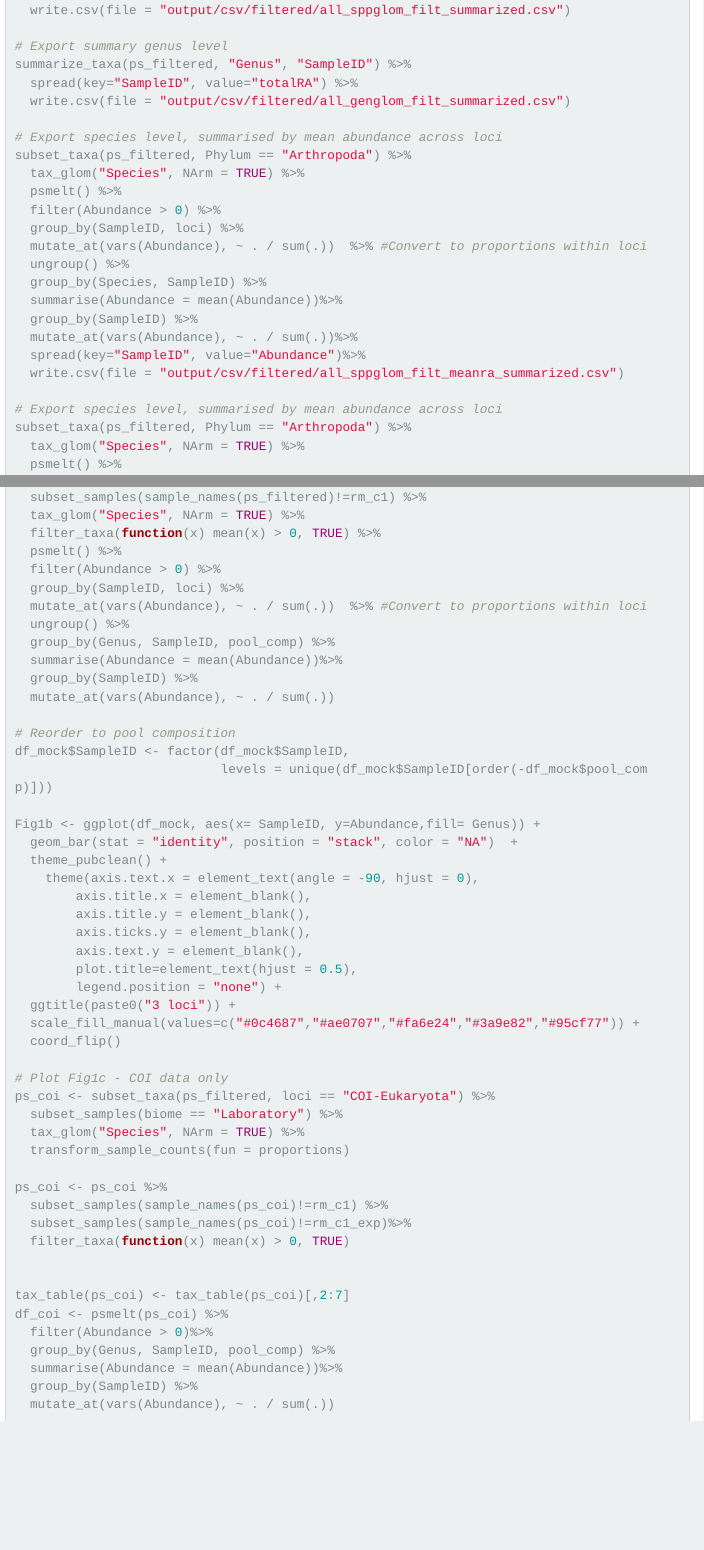
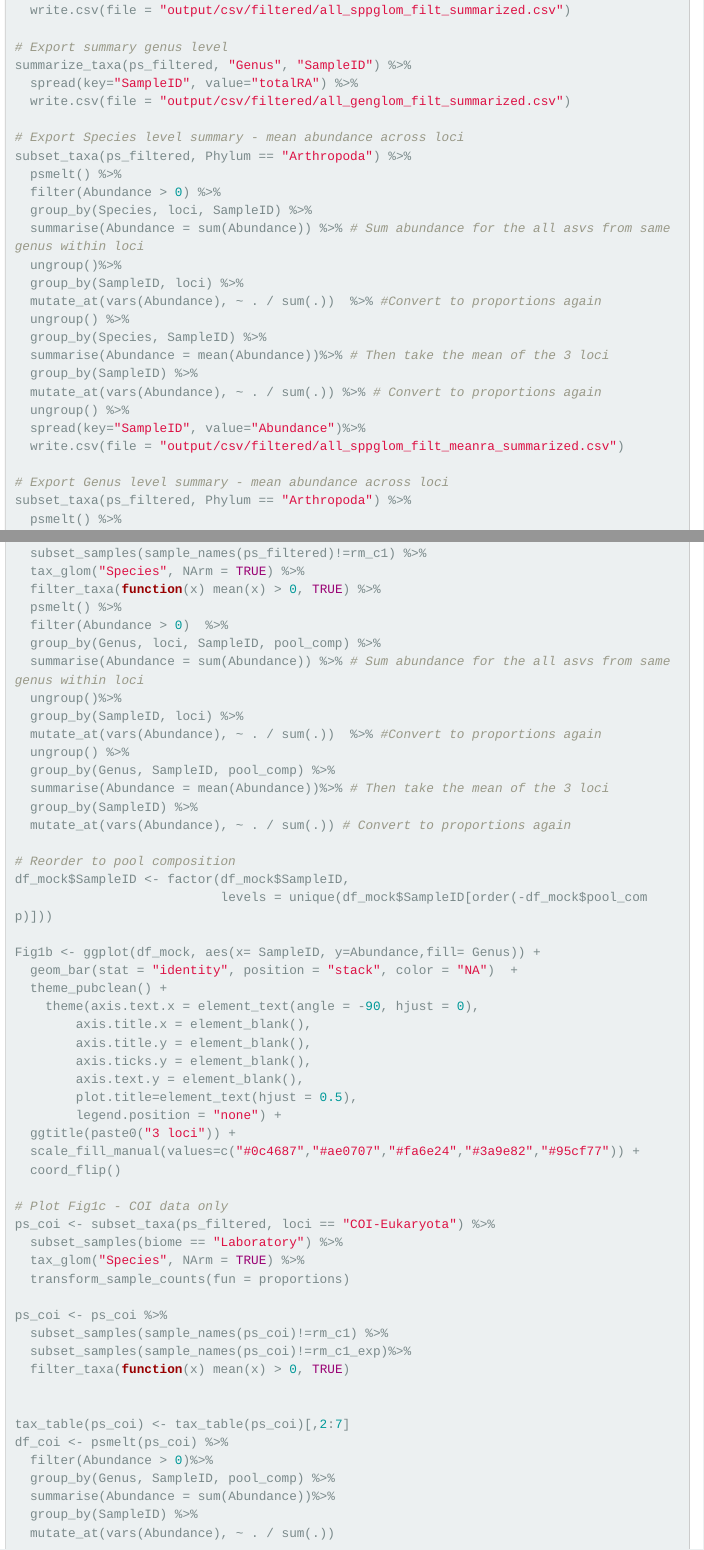
Before and after one commit to alexpiper/HemipteraMetabarcodingMS, an R Markdown document (hemiptera_metabarcoding.Rmd): the page in a window 1100 px wide, from 11290 px down before the commit and from 11350 px down after it, so that both start at the same text, and a second part further down, joined at a grey line. Rendered offline with R 4.5, knitr and Pandoc, with nearby package versions; menus at the side of the page are left out.

Commit message:
Fixed a small error in calculating the mean of the 3 loci

```diff
--- a/hemiptera_metabarcoding.Rmd
+++ b/hemiptera_metabarcoding.Rmd
@@ -569,23 +572,25 @@ summarize_taxa(ps_filtered, "Genus", "SampleID") %>%
   spread(key="SampleID", value="totalRA") %>%
   write.csv(file = "output/csv/filtered/all_genglom_filt_summarized.csv")
 
-# Export species level, summarised by mean abundance across loci
+# Export Species level summary - mean abundance across loci
 subset_taxa(ps_filtered, Phylum == "Arthropoda") %>%
-  tax_glom("Species", NArm = TRUE) %>%
   psmelt() %>%
   filter(Abundance > 0) %>%
+  group_by(Species, loci, SampleID) %>%
+  summarise(Abundance = sum(Abundance)) %>% # Sum abundance for the all asvs from same genus within loci
+  ungroup()%>%
   group_by(SampleID, loci) %>%
-  mutate_at(vars(Abundance), ~ . / sum(.))  %>% #Convert to proportions within loci
+  mutate_at(vars(Abundance), ~ . / sum(.))  %>% #Convert to proportions again
   ungroup() %>%
   group_by(Species, SampleID) %>%
-  summarise(Abundance = mean(Abundance))%>%
+  summarise(Abundance = mean(Abundance))%>% # Then take the mean of the 3 loci
   group_by(SampleID) %>%
-  mutate_at(vars(Abundance), ~ . / sum(.))%>%
+  mutate_at(vars(Abundance), ~ . / sum(.)) %>% # Convert to proportions again
+  ungroup() %>%
   spread(key="SampleID", value="Abundance")%>%
   write.csv(file = "output/csv/filtered/all_sppglom_filt_meanra_summarized.csv")
 
-# Export species level, summarised by mean abundance across loci
+# Export Genus level summary - mean abundance across loci
 subset_taxa(ps_filtered, Phylum == "Arthropoda") %>%
-  tax_glom("Species", NArm = TRUE) %>%
   psmelt() %>%
   filter(Abundance > 0) %>%
@@ -876,14 +885,17 @@ df_mock <- subset_taxa(ps_filtered, Phylum == "Arthropoda") %>%
   tax_glom("Species", NArm = TRUE) %>%
   filter_taxa(function(x) mean(x) > 0, TRUE) %>%
   psmelt() %>%
-  filter(Abundance > 0) %>%
+  filter(Abundance > 0)  %>%
+  group_by(Genus, loci, SampleID, pool_comp) %>%
+  summarise(Abundance = sum(Abundance)) %>% # Sum abundance for the all asvs from same genus within loci
+  ungroup()%>%
   group_by(SampleID, loci) %>%
-  mutate_at(vars(Abundance), ~ . / sum(.))  %>% #Convert to proportions within loci
+  mutate_at(vars(Abundance), ~ . / sum(.))  %>% #Convert to proportions again
   ungroup() %>%
   group_by(Genus, SampleID, pool_comp) %>%
-  summarise(Abundance = mean(Abundance))%>%
+  summarise(Abundance = mean(Abundance))%>% # Then take the mean of the 3 loci
   group_by(SampleID) %>%
-  mutate_at(vars(Abundance), ~ . / sum(.))
+  mutate_at(vars(Abundance), ~ . / sum(.)) # Convert to proportions again
 
 # Reorder to pool composition
 df_mock$SampleID <- factor(df_mock$SampleID,
@@ -919,7 +931,7 @@ tax_table(ps_coi) <- tax_table(ps_coi)[,2:7]
 df_coi <- psmelt(ps_coi) %>%
   filter(Abundance > 0)%>%
   group_by(Genus, SampleID, pool_comp) %>%
-  summarise(Abundance = mean(Abundance))%>%
+  summarise(Abundance = sum(Abundance))%>%
   group_by(SampleID) %>%
   mutate_at(vars(Abundance), ~ . / sum(.))
 
```
Also changed, not shown: hemiptera_metabarcoding.Rmd (17 more changed lines).
